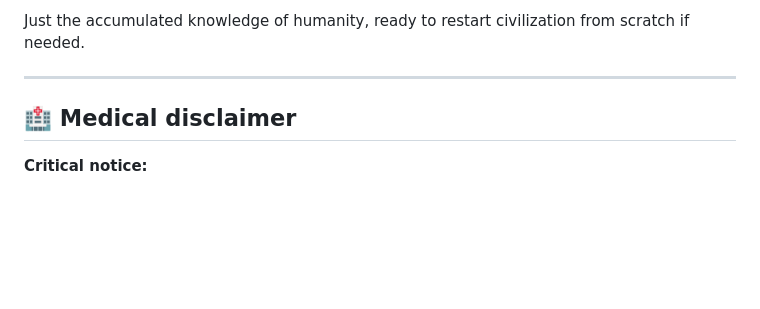
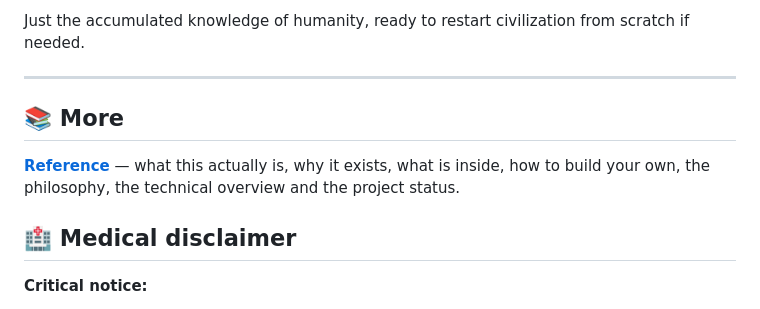
Before and after one commit to Guillain-RDCDE/Prometheus-Station, a Markdown page: README.md, the part around the change. Drawn GitHub-style; blank space fills up the shorter version.

Commit message:
Link the reference from the README
Shortening the README moved 364 lines into docs/REFERENCE.md and never added a
link to it. A file that exists, reads well and is linked from nowhere is not
published; it is mislaid.

```diff
--- a/README.md
+++ b/README.md
@@ -26,6 +26,10 @@ This is more than emergency medicine. It's the collective wisdom needed to rebui
 Just the accumulated knowledge of humanity, ready to restart civilization from scratch if needed.
 
 ---
+
+## 📚 More
+
+**[Reference](docs/REFERENCE.md)** — what this actually is, why it exists, what is inside, how to build your own, the philosophy, the technical overview and the project status.
 
 ## 🏥 Medical disclaimer
 
```
